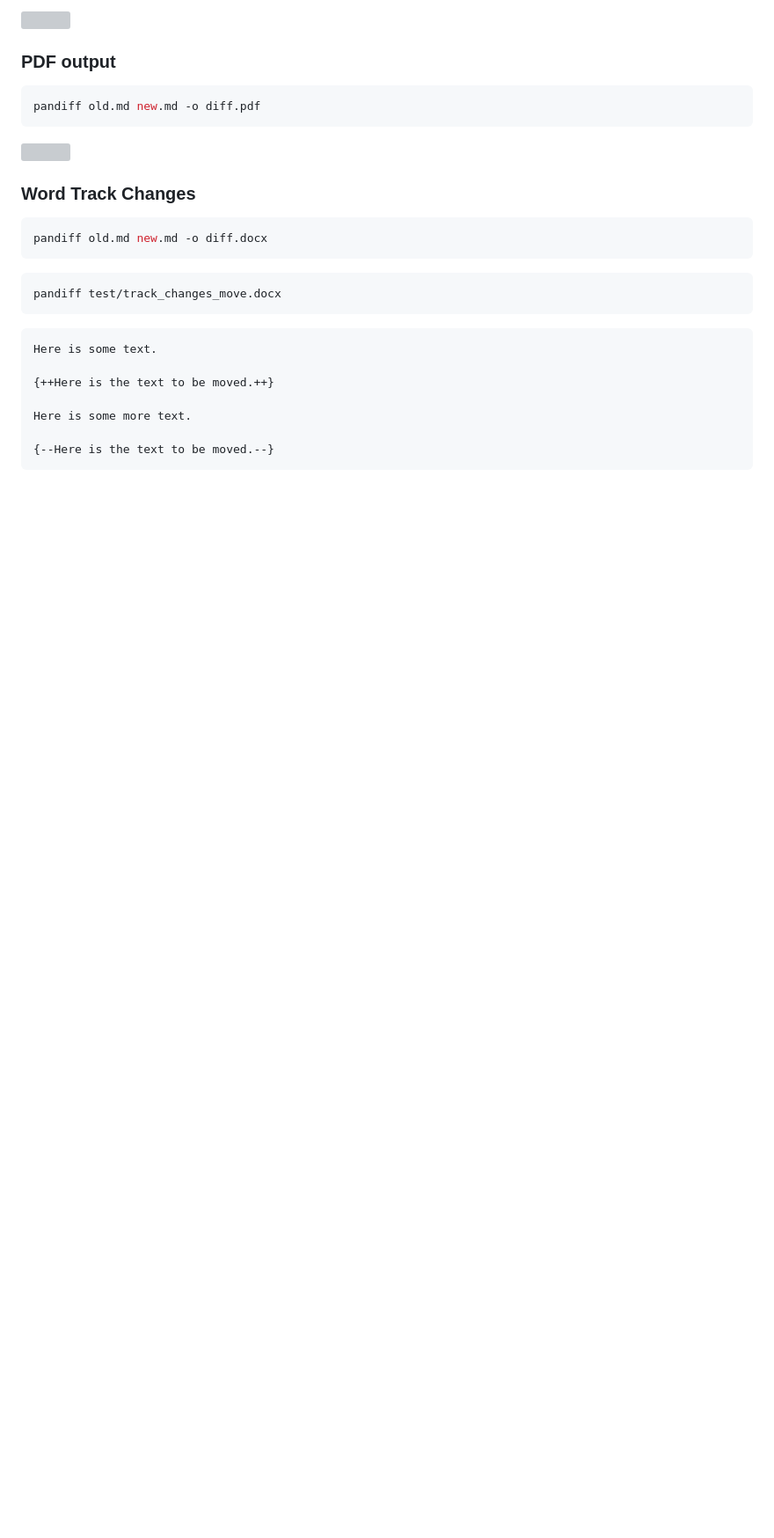
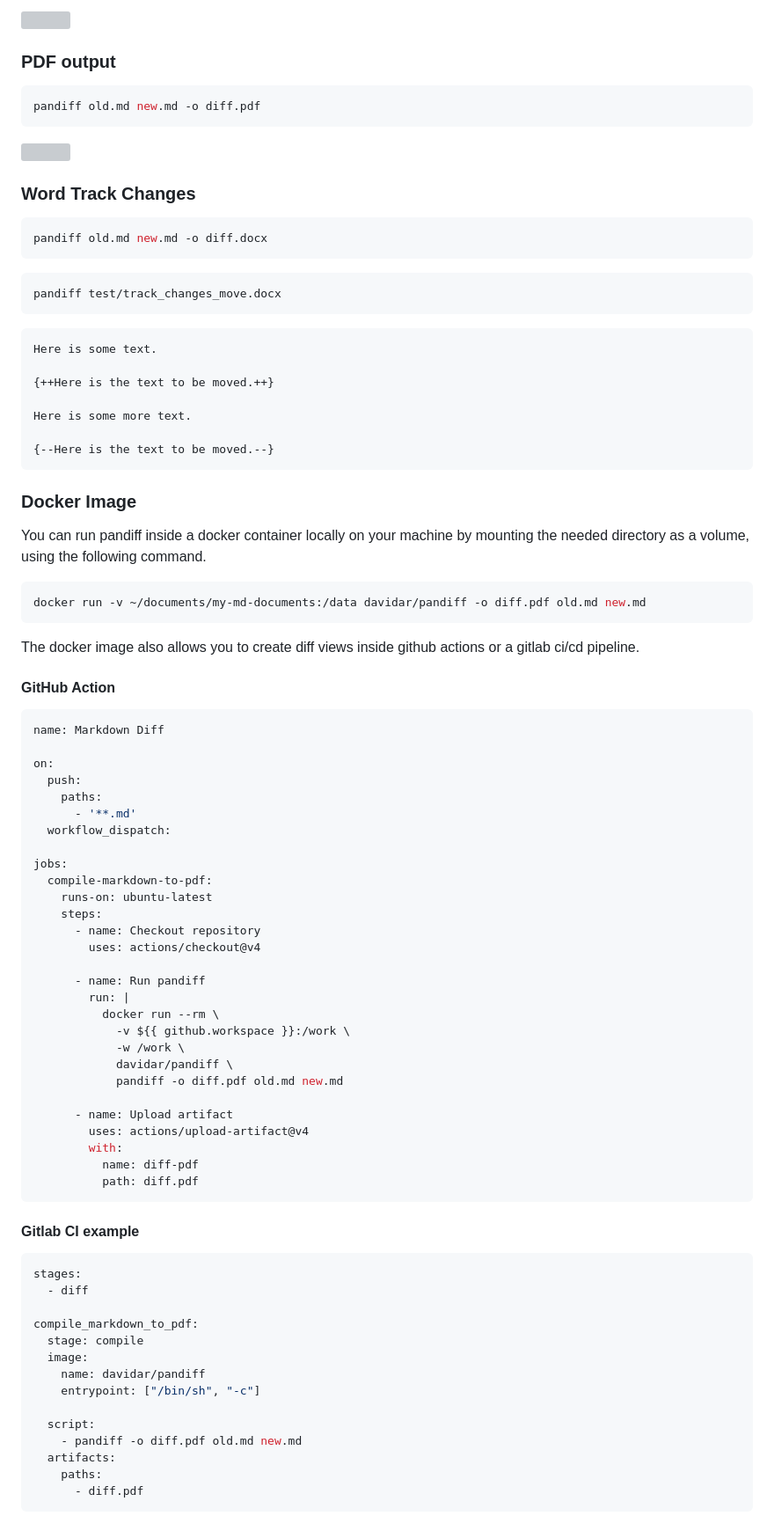
Before and after one commit to davidar/pandiff, a Markdown page: README.md, the part around the change. Shown at 88% size. Rendered like a GitHub page; blank space fills up the shorter version; grey boxes are pictures that could not be loaded.

Commit message:
add usage examples for docker image in readme

````diff
--- a/README.md
+++ b/README.md
@@ -132,3 +132,63 @@ Here is some more text.
 
 {--Here is the text to be moved.--}
 ```
+
+### Docker Image
+You can run pandiff inside a docker container locally on your machine by mounting the needed directory as a volume, using the following command.
+
+```sh
+docker run -v ~/documents/my-md-documents:/data davidar/pandiff -o diff.pdf old.md new.md
+```
+
+The docker image also allows you to create diff views inside github actions or a gitlab ci/cd pipeline.
+
+#### GitHub Action
+```yaml
+name: Markdown Diff
+
+on:
+  push:
+    paths:
+      - '**.md'
+  workflow_dispatch:
+
+jobs:
+  compile-markdown-to-pdf:
+    runs-on: ubuntu-latest
+    steps:
+      - name: Checkout repository
+        uses: actions/checkout@v4
+
+      - name: Run pandiff
+        run: |
+          docker run --rm \
+            -v ${{ github.workspace }}:/work \
+            -w /work \
+            davidar/pandiff \
+            pandiff -o diff.pdf old.md new.md
+
+      - name: Upload artifact
+        uses: actions/upload-artifact@v4
+        with:
+          name: diff-pdf
+          path: diff.pdf
+```
+
+
+#### Gitlab CI example
+```yaml
+stages:
+  - diff
+
+compile_markdown_to_pdf:
+  stage: compile
+  image:
+    name: davidar/pandiff
+    entrypoint: ["/bin/sh", "-c"]
+
+  script:
+    - pandiff -o diff.pdf old.md new.md
+  artifacts:
+    paths:
+      - diff.pdf
+```
````
